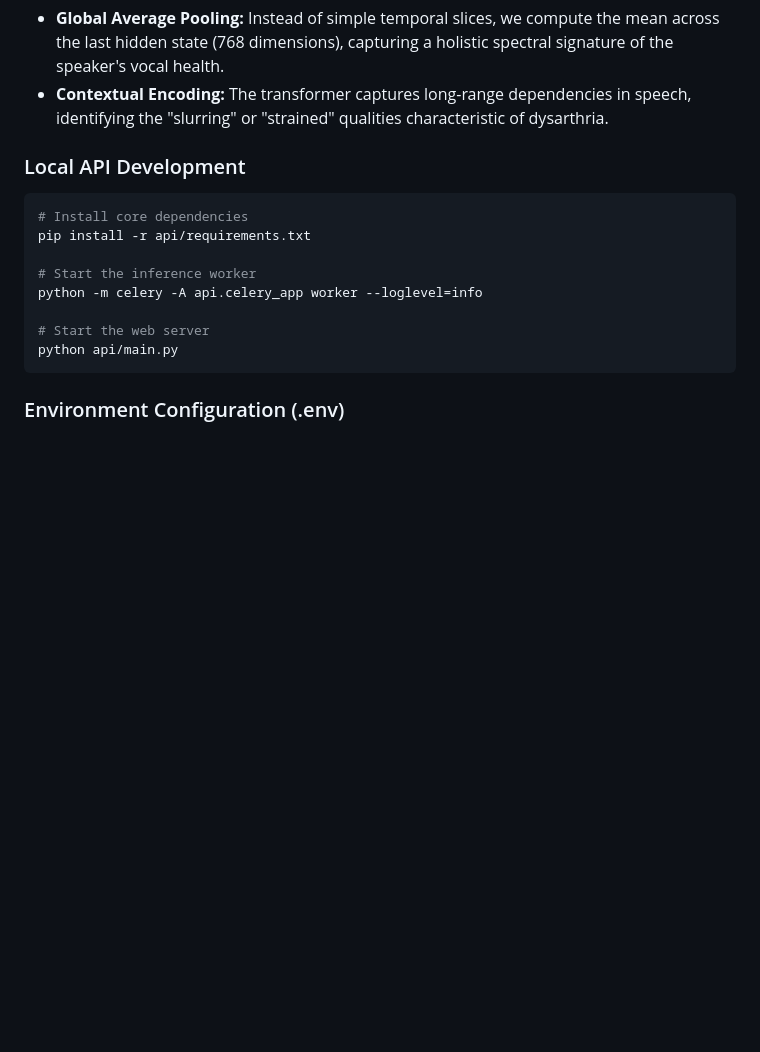
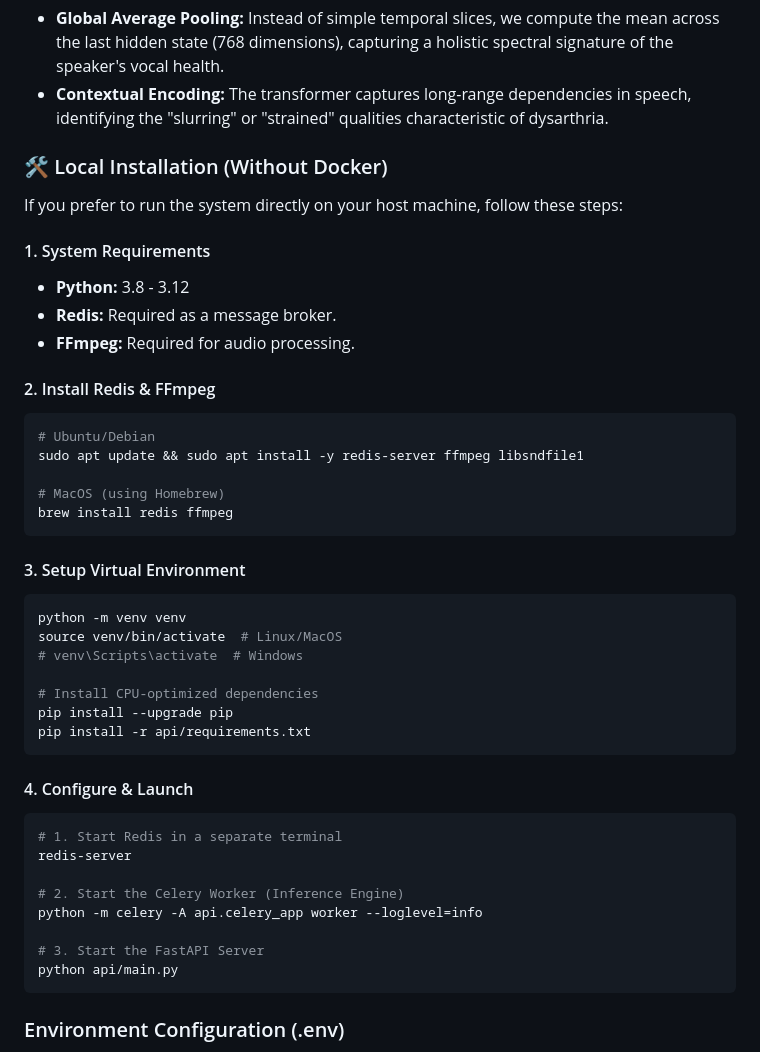
Before and after one commit to hammadmunir959/SpeechScan, a Markdown page: README.md, the part around one of its changes. Drawn GitHub-style; blank space fills up the shorter version.

````diff
--- a/README.md
+++ b/README.md
@@ -29,15 +29,44 @@ At the heart of the system is the **Wav2Vec2-Base-960h** transformer. We leverag
 -   **Global Average Pooling:** Instead of simple temporal slices, we compute the mean across the last hidden state (768 dimensions), capturing a holistic spectral signature of the speaker's vocal health.
 -   **Contextual Encoding:** The transformer captures long-range dependencies in speech, identifying the "slurring" or "strained" qualities characteristic of dysarthria.
 
-### Local API Development
+### 🛠️ Local Installation (Without Docker)
+
+If you prefer to run the system directly on your host machine, follow these steps:
+
+#### 1. System Requirements
+- **Python:** 3.8 - 3.12
+- **Redis:** Required as a message broker.
+- **FFmpeg:** Required for audio processing.
+
+#### 2. Install Redis & FFmpeg
 ```bash
-# Install core dependencies
+# Ubuntu/Debian
+sudo apt update && sudo apt install -y redis-server ffmpeg libsndfile1
+
+# MacOS (using Homebrew)
+brew install redis ffmpeg
+```
+
+#### 3. Setup Virtual Environment
+```bash
+python -m venv venv
+source venv/bin/activate  # Linux/MacOS
+# venv\Scripts\activate  # Windows
+
+# Install CPU-optimized dependencies
+pip install --upgrade pip
 pip install -r api/requirements.txt
+```
 
-# Start the inference worker
+#### 4. Configure & Launch
+```bash
+# 1. Start Redis in a separate terminal
+redis-server
+
+# 2. Start the Celery Worker (Inference Engine)
 python -m celery -A api.celery_app worker --loglevel=info
 
-# Start the web server
+# 3. Start the FastAPI Server
 python api/main.py
 ```
 
````
Also changed, not shown: other parts of README.md (+33 -7 lines).
